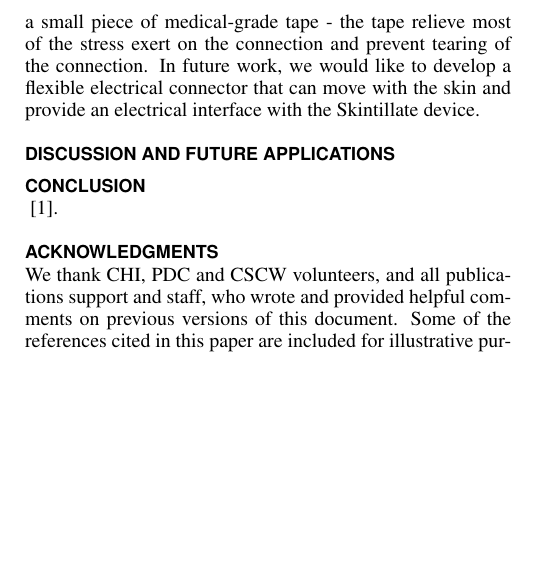
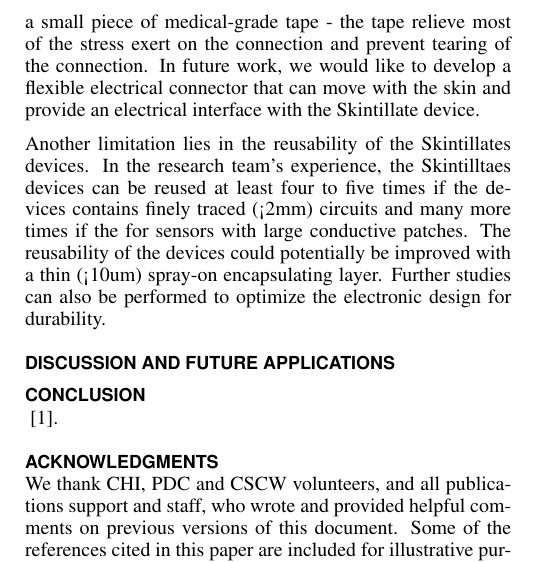
Before and after one commit to joannecylo/dis-skintillates, a LaTeX document (skintillates.tex): part of one column of page 6 of 6, cut so that both start at the same text, the shorter picture padded with empty space. Compiled offline with pdfLaTeX.

Commit message:
more stuff

```diff
--- a/skintillates.tex
+++ b/skintillates.tex
@@ -285,7 +285,7 @@ Skintillates was also invited to participate in the two-day exhibition of the Na
 \section {Limitations}
 Although Skintillates provides tremendous new features and benefits to creating novel wearable electronics, there are several limitations. First, although the Skintillates device is highly flexible, the electrical connection, currently made with copper tape, is not. In additional to creating discomfort, the difference in material  properties causes the electrical connection to be the mechanically weakest point of the device. This problem can be overcome by stabilizing the connection using a small piece of medical-grade tape - the tape relieve most of the stress exert on the connection and prevent tearing of the connection. In future work, we would like to develop a flexible electrical connector that can move with the skin and provide an electrical interface with the Skintillate device.
 
-
+Another limitation lies in the reusability of the Skintillates devices. In the research team's experience, the Skintilltaes devices can be reused at least four to five times if the devices contains finely traced (<2mm) circuits and many more times if the for sensors with large conductive patches. The reusability of the devices could potentially be improved with a thin (<10um) spray-on encapsulating layer. Further studies can also be performed to optimize the electronic design for durability.
 
 \section {Discussion and future applications}
 
```
